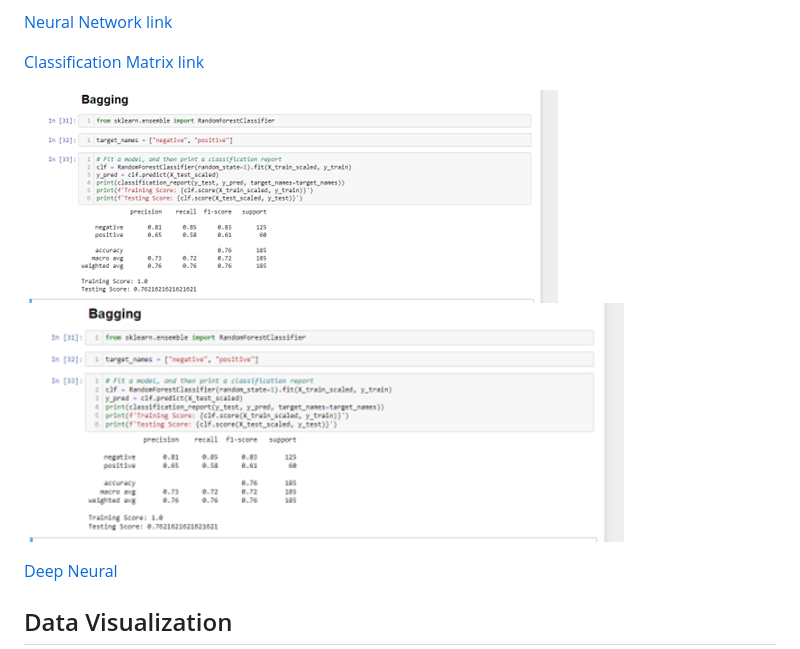
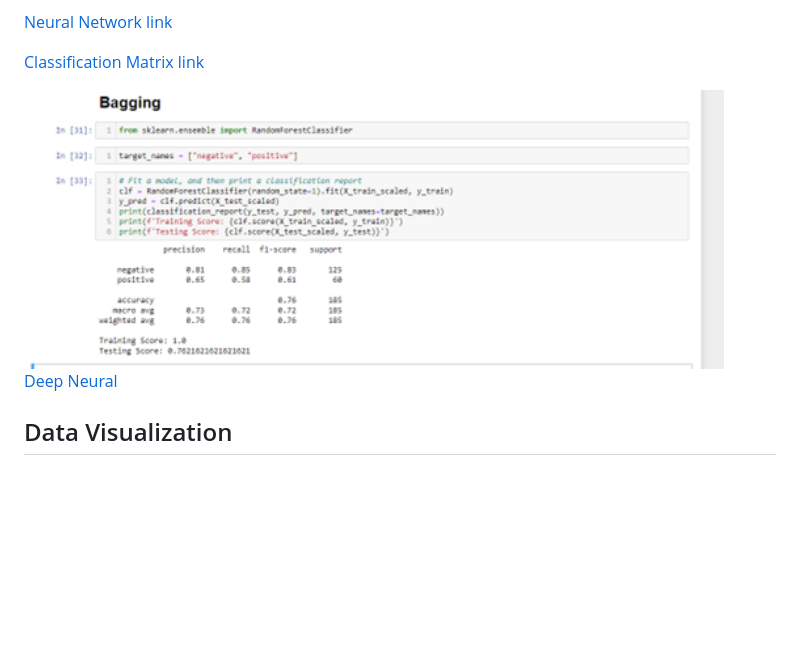
Before and after one commit to jenny0741/final_project, a Markdown page: README.md, the part around the change. Drawn GitHub-style; blank space fills up the shorter version.

```diff
--- a/README.md
+++ b/README.md
@@ -81,8 +81,7 @@ _Source_ https://archive.ics.uci.edu/ml/datasets/heart+disease
 
  [Classification Matrix link](Resources/classification_matrix.png)
 
- ![Bagging link](https://github.com/jenny0741/final_project/blob/main/Resources/bagging.png)
- <img src="Resources/bagging.png" width=600 height=300>
+ <img src="Resources/bagging.png" width=700 height=400>
 
  [Deep Neural](Resources/neural.png)
 
```
